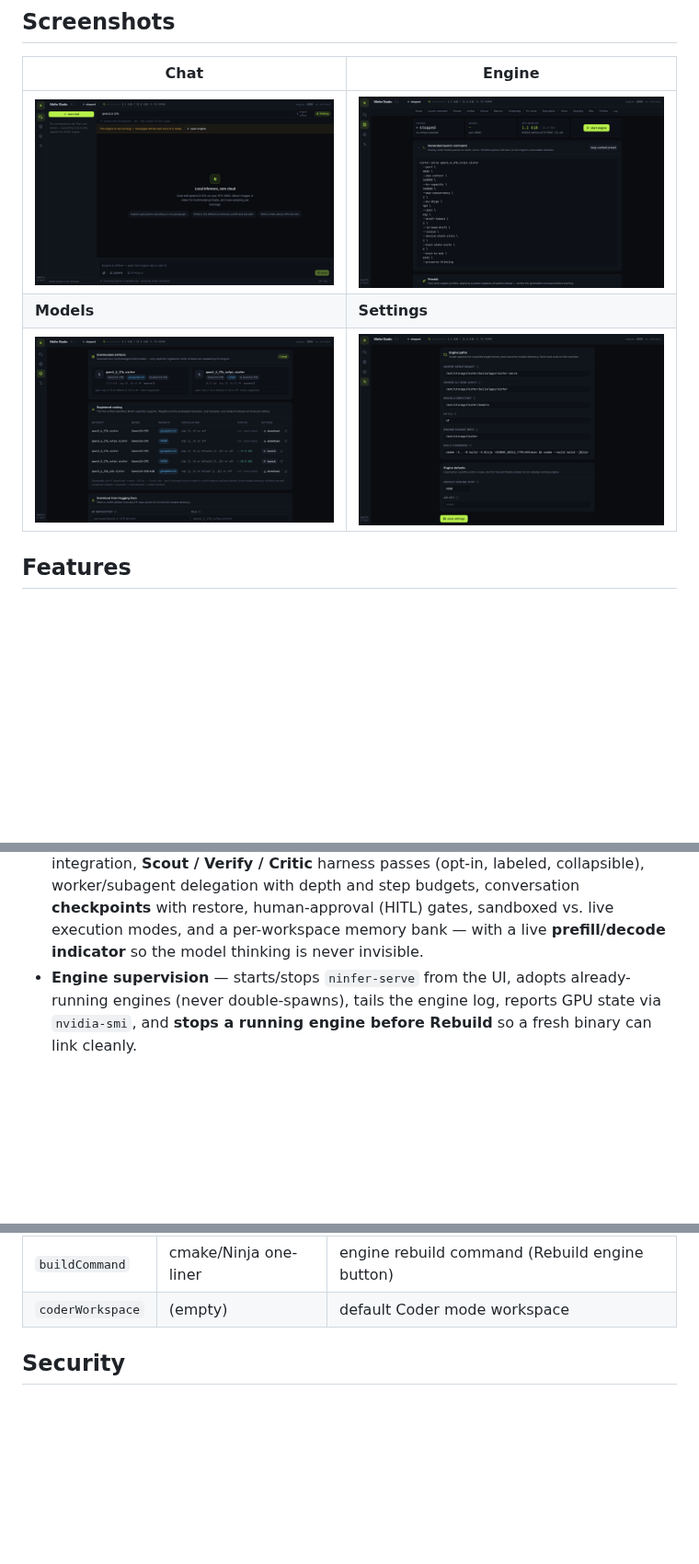
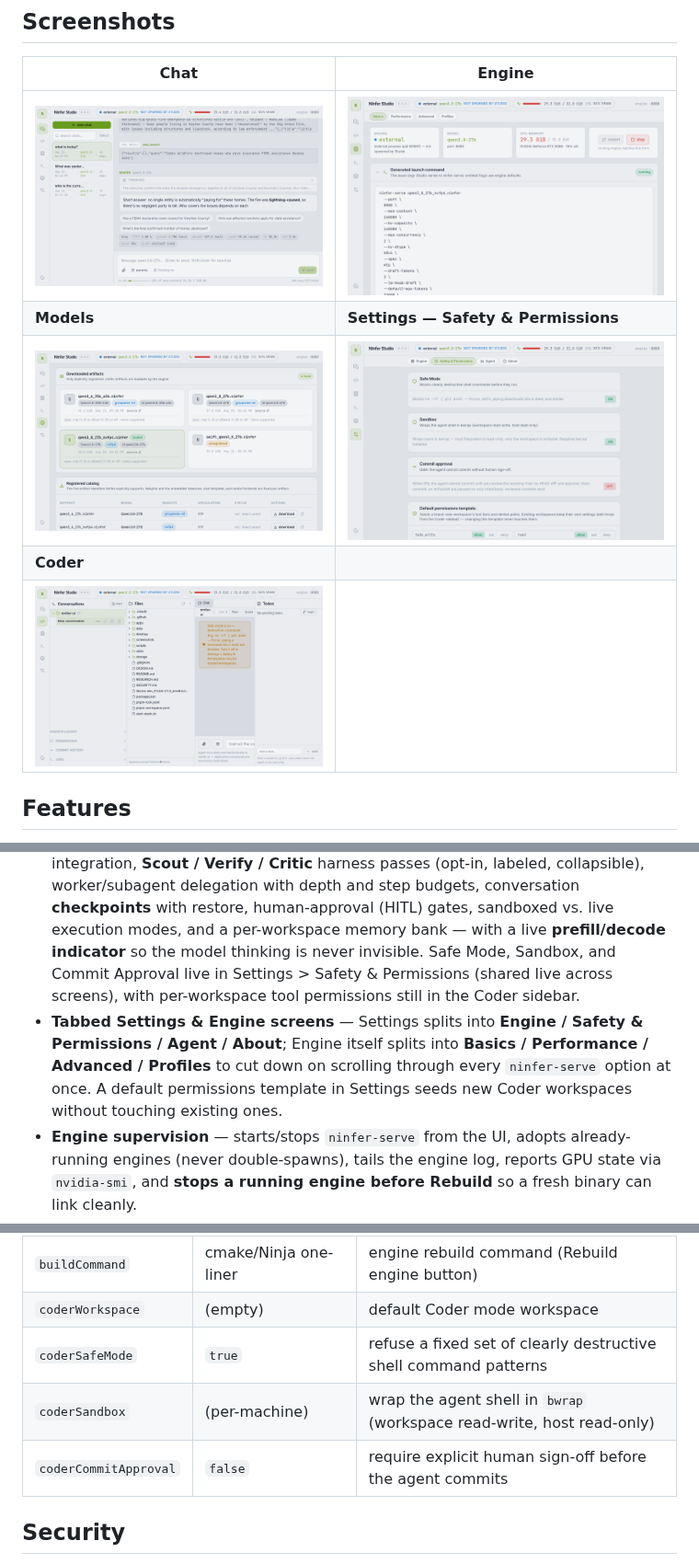
Before and after one commit to giveen/ninfer-studio, a Markdown page: README.md, 3 parts joined by grey strips. Shown at 92% size. Drawn GitHub-style; pictures changed too: screenshots/chat.png, screenshots/coder.png (added), screenshots/engine.png; blank space fills up the shorter version.

Commit message:
docs: refresh screenshots for v0.3.6, document tabbed Settings/Engine + safety toggle relocation
Screenshots now show the tabbed Engine and Settings screens (Basics/Performance/
Advanced/Profiles and Engine/Safety & Permissions/Agent/About) and add a Coder
mode shot. README documents where Safe Mode/Sandbox/Commit Approval now live and
lists their config.json fields.

Co-Authored-By: Claude Sonnet 5 <noreply@anthropic.com>

```diff
--- a/README.md
+++ b/README.md
@@ -16,8 +16,10 @@ Linux, WebView2 on Windows) for the
 | Chat | Engine |
 |------|--------|
 | ![Chat](screenshots/chat.png) | ![Engine](screenshots/engine.png) |
-| **Models** | **Settings** |
+| **Models** | **Settings — Safety & Permissions** |
 | ![Models](screenshots/models.png) | ![Settings](screenshots/settings.png) |
+| **Coder** | |
+| ![Coder](screenshots/coder.png) | |
 
 ## Features
 
@@ -65,7 +67,14 @@ Linux, WebView2 on Windows) for the
   worker/subagent delegation with depth and step budgets, conversation **checkpoints**
   with restore, human-approval (HITL) gates, sandboxed vs. live execution modes, and a
   per-workspace memory bank — with a live **prefill/decode indicator** so the model
-  thinking is never invisible.
+  thinking is never invisible. Safe Mode, Sandbox, and Commit Approval live in
+  Settings > Safety & Permissions (shared live across screens), with per-workspace
+  tool permissions still in the Coder sidebar.
+- **Tabbed Settings & Engine screens** — Settings splits into **Engine / Safety &
+  Permissions / Agent / About**; Engine itself splits into **Basics / Performance /
+  Advanced / Profiles** to cut down on scrolling through every `ninfer-serve` option
+  at once. A default permissions template in Settings seeds new Coder workspaces
+  without touching existing ones.
 - **Engine supervision** — starts/stops `ninfer-serve` from the UI, adopts
   already-running engines (never double-spawns), tails the engine log, reports GPU
   state via `nvidia-smi`, and **stops a running engine before Rebuild** so a fresh
@@ -236,6 +245,9 @@ created on first save. Key files:
 | `hfToken` | (empty) | optional HF token for downloads; redacted to `********` in API responses |
 | `buildCommand` | cmake/Ninja one-liner | engine rebuild command (Rebuild engine button) |
 | `coderWorkspace` | (empty) | default Coder mode workspace |
+| `coderSafeMode` | `true` | refuse a fixed set of clearly destructive shell command patterns |
+| `coderSandbox` | (per-machine) | wrap the agent shell in `bwrap` (workspace read-write, host read-only) |
+| `coderCommitApproval` | `false` | require explicit human sign-off before the agent commits |
 
 ## Security
 
```
